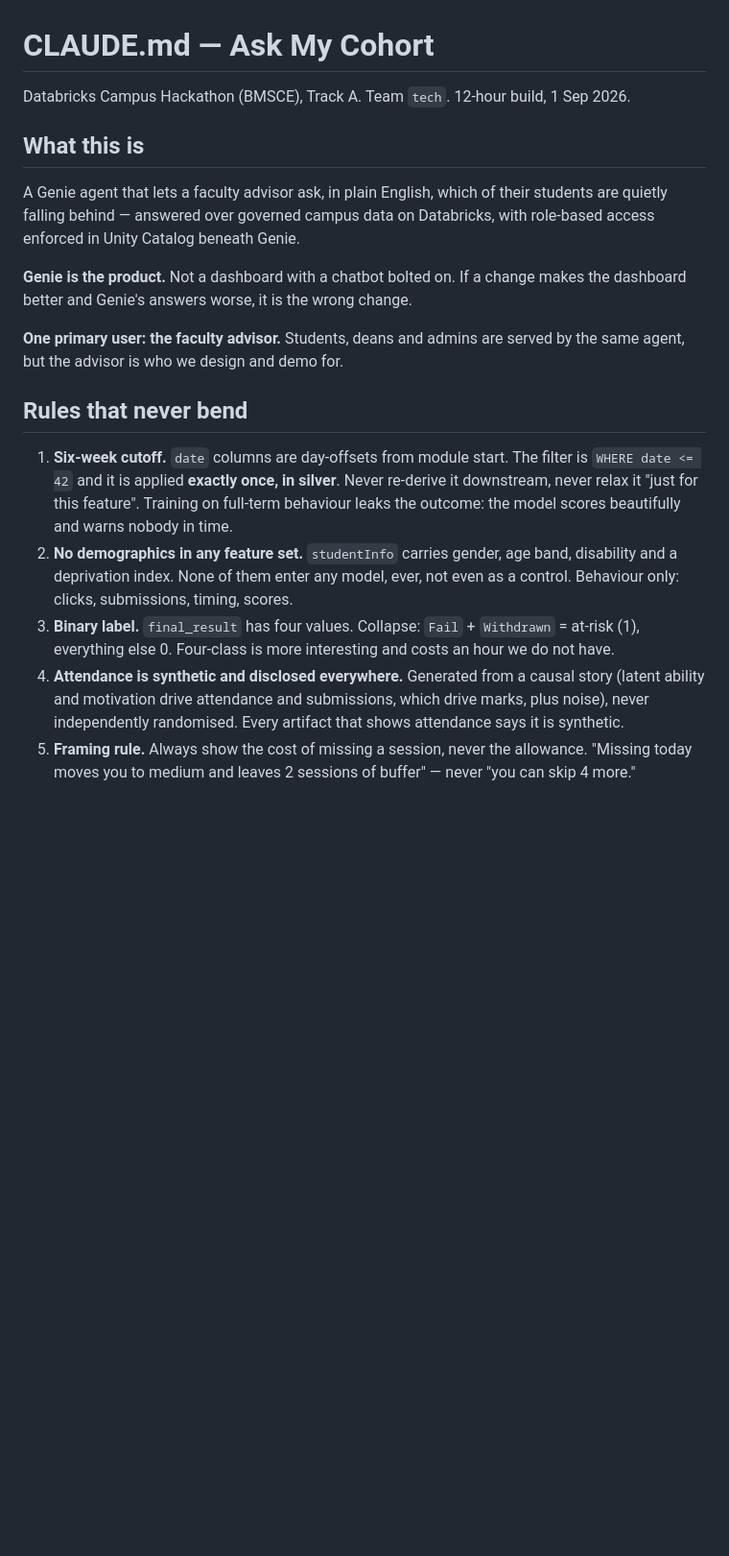
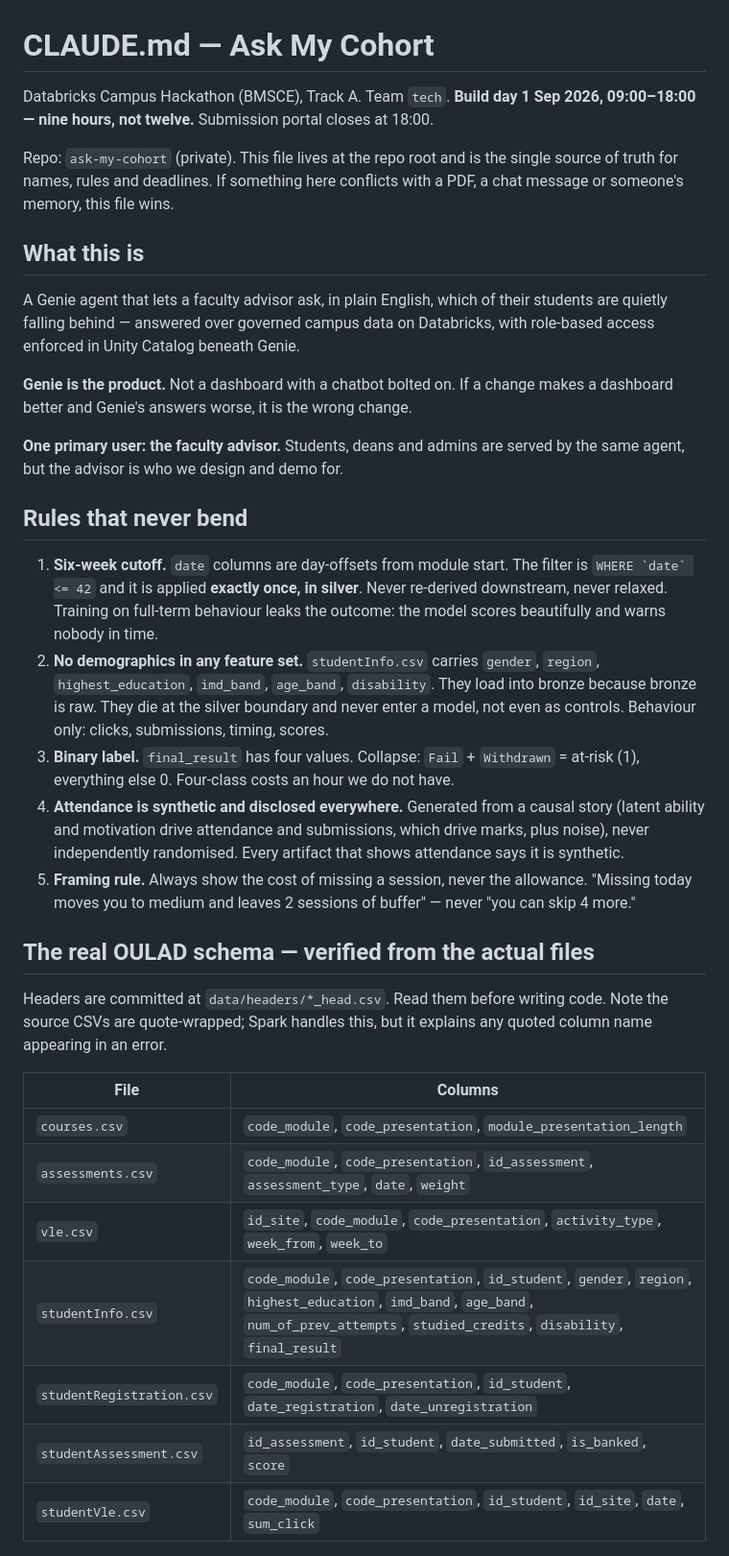
Before and after one commit to ComputerTech99/ask-my-cohort, a Markdown page: CLAUDE.md, the part around one of its changes. Shown at 96% size. GitHub-like rendering; blank space fills up the shorter version.

```diff
--- a/CLAUDE.md
+++ b/CLAUDE.md
@@ -1,6 +1,12 @@
 # CLAUDE.md — Ask My Cohort
 
-Databricks Campus Hackathon (BMSCE), Track A. Team `tech`. 12-hour build, 1 Sep 2026.
+Databricks Campus Hackathon (BMSCE), Track A. Team `tech`.
+**Build day 1 Sep 2026, 09:00–18:00 — nine hours, not twelve.** Submission portal closes
+at 18:00.
+
+Repo: `ask-my-cohort` (private). This file lives at the repo root and is the single
+source of truth for names, rules and deadlines. If something here conflicts with a PDF,
+a chat message or someone's memory, this file wins.
 
 ## What this is
 
@@ -8,7 +14,7 @@ A Genie agent that lets a faculty advisor ask, in plain English, which of their
 are quietly falling behind — answered over governed campus data on Databricks, with
 role-based access enforced in Unity Catalog beneath Genie.
 
-**Genie is the product.** Not a dashboard with a chatbot bolted on. If a change makes the
+**Genie is the product.** Not a dashboard with a chatbot bolted on. If a change makes a
 dashboard better and Genie's answers worse, it is the wrong change.
 
 **One primary user: the faculty advisor.** Students, deans and admins are served by the
@@ -17,19 +23,36 @@ same agent, but the advisor is who we design and demo for.
 ## Rules that never bend
 
 1. **Six-week cutoff.** `date` columns are day-offsets from module start. The filter is
-   `WHERE date <= 42` and it is applied **exactly once, in silver**. Never re-derive it
-   downstream, never relax it "just for this feature". Training on full-term behaviour
-   leaks the outcome: the model scores beautifully and warns nobody in time.
-2. **No demographics in any feature set.** `studentInfo` carries gender, age band,
-   disability and a deprivation index. None of them enter any model, ever, not even
-   as a control. Behaviour only: clicks, submissions, timing, scores.
+   `` WHERE `date` <= 42 `` and it is applied **exactly once, in silver**. Never
+   re-derived downstream, never relaxed. Training on full-term behaviour leaks the
+   outcome: the model scores beautifully and warns nobody in time.
+2. **No demographics in any feature set.** `studentInfo.csv` carries `gender`, `region`,
+   `highest_education`, `imd_band`, `age_band`, `disability`. They load into bronze
+   because bronze is raw. They die at the silver boundary and never enter a model, not
+   even as controls. Behaviour only: clicks, submissions, timing, scores.
 3. **Binary label.** `final_result` has four values. Collapse: `Fail` + `Withdrawn` =
-   at-risk (1), everything else 0. Four-class is more interesting and costs an hour
-   we do not have.
+   at-risk (1), everything else 0. Four-class costs an hour we do not have.
 4. **Attendance is synthetic and disclosed everywhere.** Generated from a causal story
    (latent ability and motivation drive attendance and submissions, which drive marks,
-   plus noise), never independently randomised. Every artifact that shows attendance
-   says it is synthetic.
+   plus noise), never independently randomised. Every artifact that shows attendance says
+   it is synthetic.
 5. **Framing rule.** Always show the cost of missing a session, never the allowance.
-   "Missing today moves you to medium and leaves 2 sessions of buffer" — never
-   "you can skip 4 more."
+   "Missing today moves you to medium and leaves 2 sessions of buffer" — never "you can
+   skip 4 more."
+
+## The real OULAD schema — verified from the actual files
+
+Headers are committed at `data/headers/*_head.csv`. Read them before writing code. Note
+the source CSVs are quote-wrapped; Spark handles this, but it explains any quoted column
+name appearing in an error.
+
+| File | Columns |
+|---|---|
+| `courses.csv` | `code_module`, `code_presentation`, `module_presentation_length` |
+| `assessments.csv` | `code_module`, `code_presentation`, `id_assessment`, `assessment_type`, `date`, `weight` |
+| `vle.csv` | `id_site`, `code_module`, `code_presentation`, `activity_type`, `week_from`, `week_to` |
+| `studentInfo.csv` | `code_module`, `code_presentation`, `id_student`, `gender`, `region`, `highest_education`, `imd_band`, `age_band`, `num_of_prev_attempts`, `studied_credits`, `disability`, `final_result` |
+| `studentRegistration.csv` | `code_module`, `code_presentation`, `id_student`, `date_registration`, `date_unregistration` |
+| `studentAssessment.csv` | `id_assessment`, `id_student`, `date_submitted`, `is_banked`, `score` |
+| `studentVle.csv` | `code_module`, `code_presentation`, `id_student`, `id_site`, `date`, `sum_click` |
+
```
Also changed, not shown: other parts of CLAUDE.md (+126 -50 lines), prompt_1_pipeline.md (added, +235 -0 lines).
